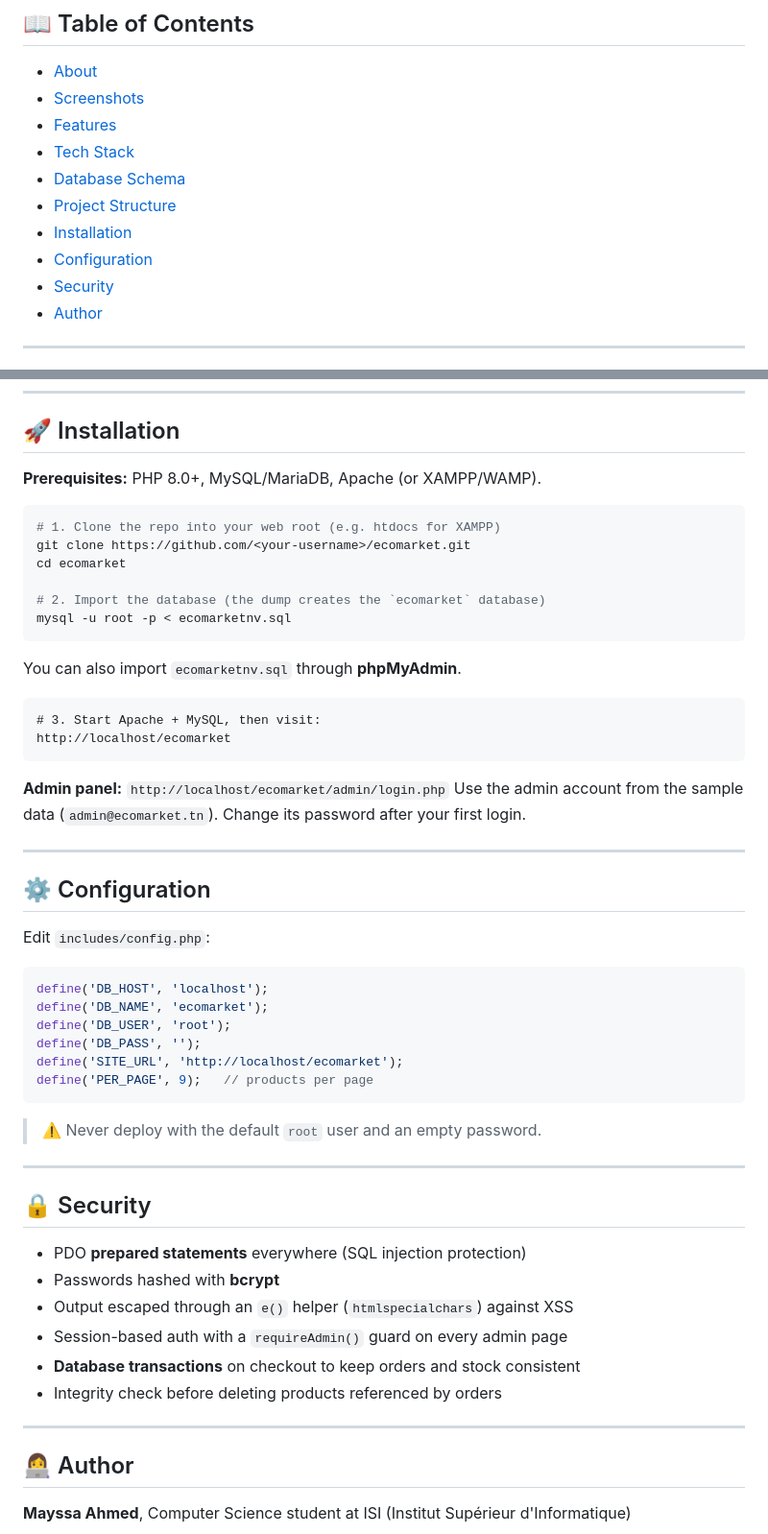
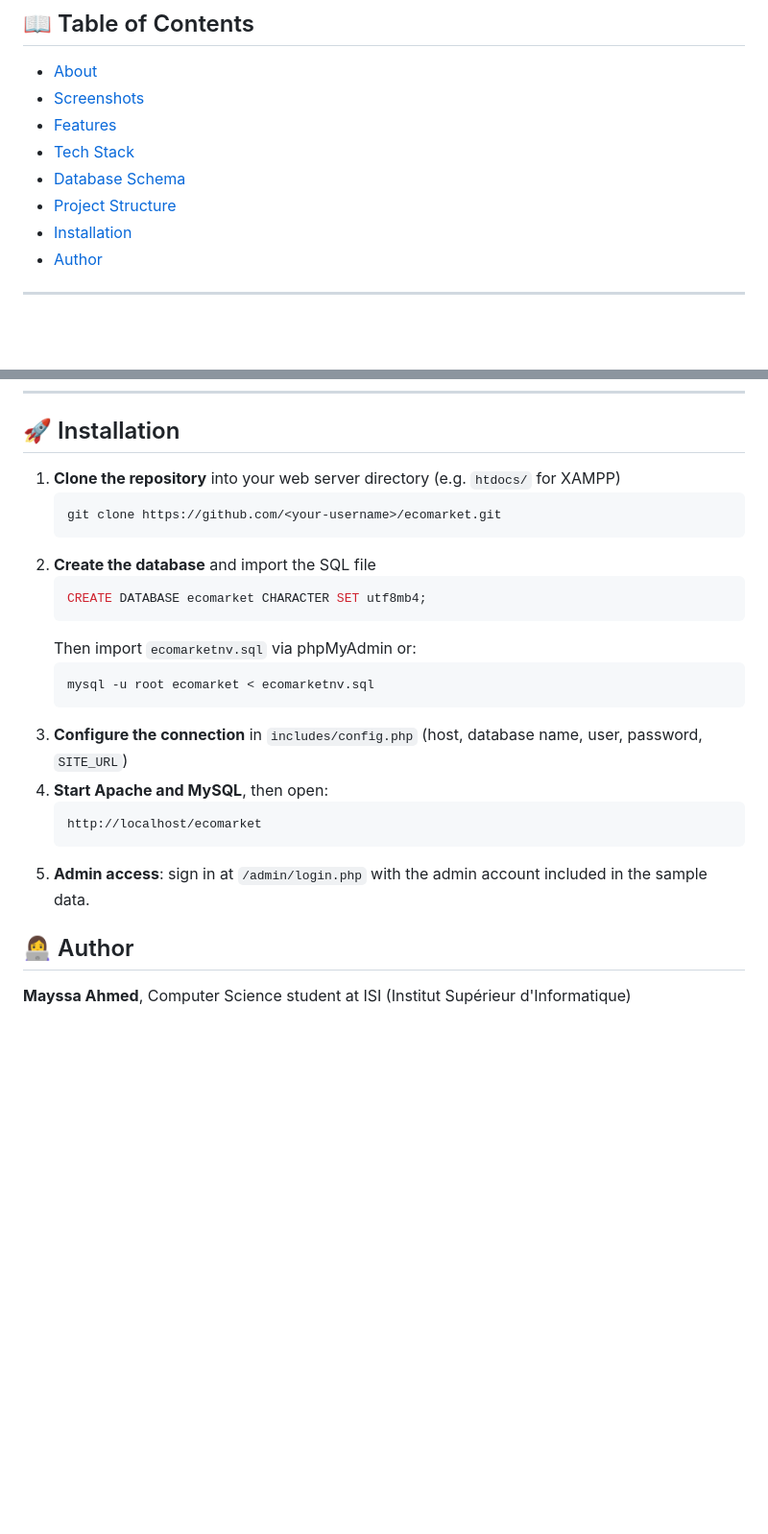
Before and after one commit to mayssa11598/Ecomarket, a Markdown page: README.md, 2 parts joined by grey strips. Shown at 96% size. GitHub-like rendering; blank space fills up the shorter version.

Commit message:
Update README by removing Configuration and Security sections
Removed Configuration and Security sections from README and streamlined installation instructions.

````diff
--- a/README.md
+++ b/README.md
@@ -23,8 +23,6 @@
 - [Database Schema](#-database-schema)
 - [Project Structure](#-project-structure)
 - [Installation](#-installation)
-- [Configuration](#-configuration)
-- [Security](#-security)
 - [Author](#-author)
 
 ---
@@ -135,56 +133,25 @@ ecomarket/
 
 ## 🚀 Installation
 
-**Prerequisites:** PHP 8.0+, MySQL/MariaDB, Apache (or XAMPP/WAMP).
+1. **Clone the repository** into your web server directory (e.g. `htdocs/` for XAMPP)
+   ```bash
+   git clone https://github.com/<your-username>/ecomarket.git
+   ```
+2. **Create the database** and import the SQL file
+   ```sql
+   CREATE DATABASE ecomarket CHARACTER SET utf8mb4;
+   ```
+   Then import `ecomarketnv.sql` via phpMyAdmin or:
+   ```bash
+   mysql -u root ecomarket < ecomarketnv.sql
+   ```
+3. **Configure the connection** in `includes/config.php` (host, database name, user, password, `SITE_URL`)
+4. **Start Apache and MySQL**, then open:
+   ```
+   http://localhost/ecomarket
+   ```
+5. **Admin access**: sign in at `/admin/login.php` with the admin account included in the sample data.
 
-```bash
-# 1. Clone the repo into your web root (e.g. htdocs for XAMPP)
-git clone https://github.com/<your-username>/ecomarket.git
-cd ecomarket
-
-# 2. Import the database (the dump creates the `ecomarket` database)
-mysql -u root -p < ecomarketnv.sql
-```
-
-You can also import `ecomarketnv.sql` through **phpMyAdmin**.
-
-```text
-# 3. Start Apache + MySQL, then visit:
-http://localhost/ecomarket
-```
-
-**Admin panel:** `http://localhost/ecomarket/admin/login.php`
-Use the admin account from the sample data (`admin@ecomarket.tn`). Change its password after your first login.
-
----
-
-## ⚙ Configuration
-
-Edit `includes/config.php`:
-
-```php
-define('DB_HOST', 'localhost');
-define('DB_NAME', 'ecomarket');
-define('DB_USER', 'root');
-define('DB_PASS', '');
-define('SITE_URL', 'http://localhost/ecomarket');
-define('PER_PAGE', 9);   // products per page
-```
-
-> ⚠️ Never deploy with the default `root` user and an empty password.
-
----
-
-## 🔒 Security
-
-- PDO **prepared statements** everywhere (SQL injection protection)
-- Passwords hashed with **bcrypt**
-- Output escaped through an `e()` helper (`htmlspecialchars`) against XSS
-- Session-based auth with a `requireAdmin()` guard on every admin page
-- **Database transactions** on checkout to keep orders and stock consistent
-- Integrity check before deleting products referenced by orders
-
----
 
 ## 👩‍💻 Author
 
````
